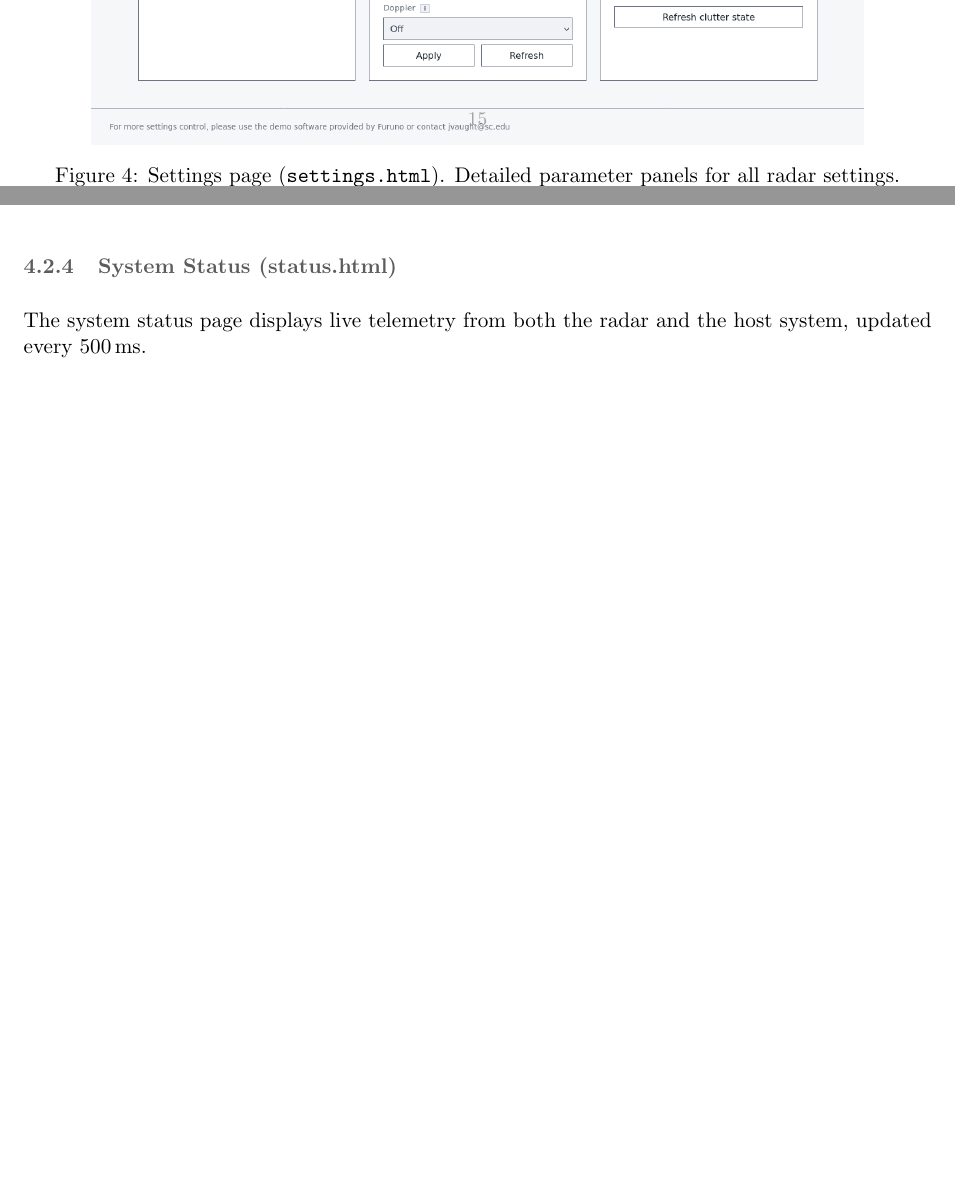
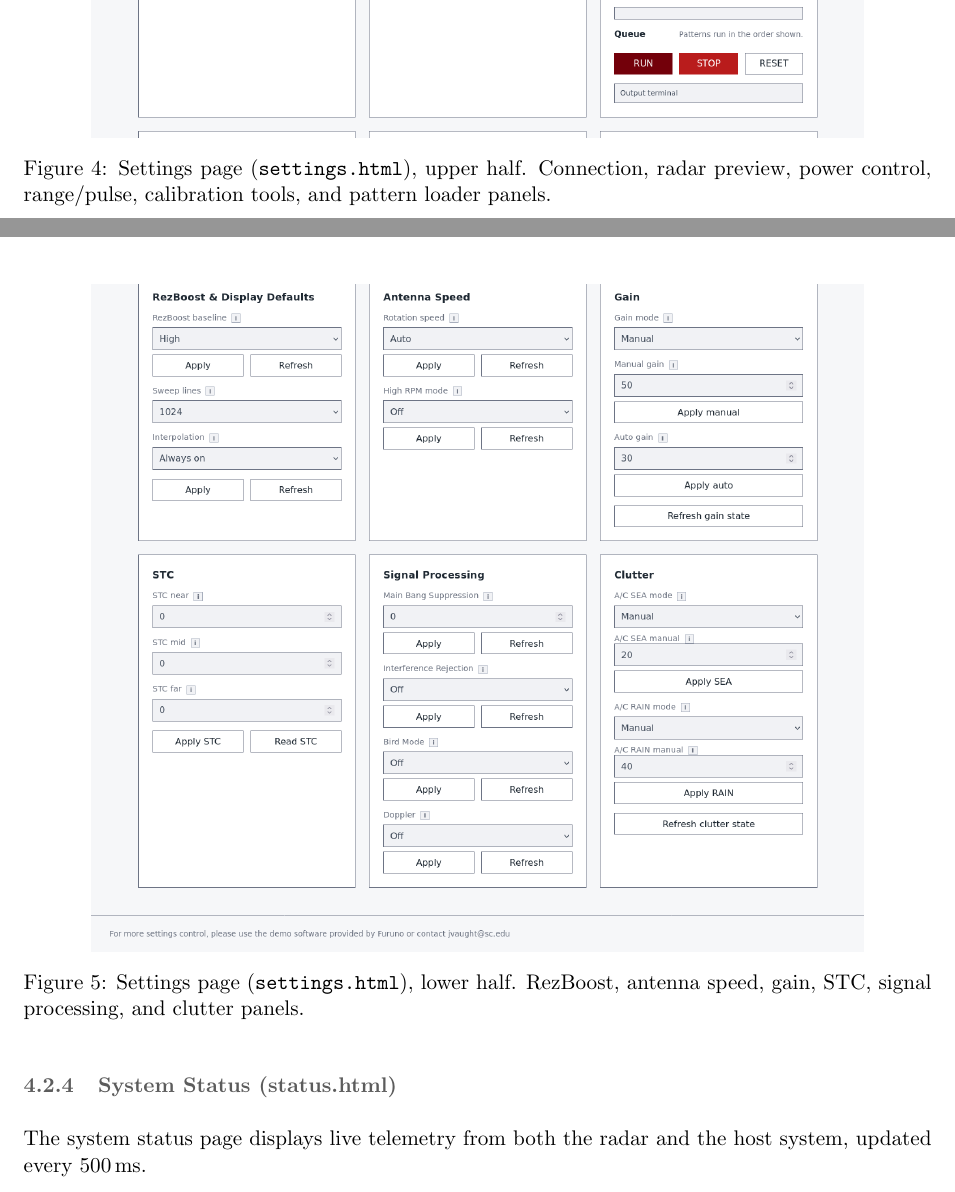
Before and after one commit to j-vaught/Furuno_Radar_Gen3_Rust_Web, a LaTeX document (docs/technical_manual_v2.tex): two parts of pages 16 and 17 of 40 before the commit and two parts of pages 15 and 16 of 39 after it, joined at a grey line, cut at the place of the change, the shorter picture padded with empty space. Compiled offline with pdfLaTeX.

Commit message:
Split settings screenshot into two halves for better readability
The settings page is very tall (2361px), so split into upper and lower
halves with separate figure captions in the manual.

```diff
--- a/docs/technical_manual_v2.tex
+++ b/docs/technical_manual_v2.tex
@@ -354,13 +354,21 @@ The \textit{RezBoost and display panel} sets the resolution enhancement level an
 
 The \textit{pattern loader} on this page has the same functionality as the one on the controls page, with the addition of a manual text input option for entering pattern steps directly.
 
-% To add this screenshot: save as figures/screenshot_settings.png
-\IfFileExists{figures/screenshot_settings.png}{
+\IfFileExists{figures/screenshot_settings_top.png}{
 \begin{figure}[H]
 \centering
-\includegraphics[width=0.85\textwidth]{figures/screenshot_settings.png}
-\caption{Settings page (\texttt{settings.html}). Detailed parameter panels for all radar settings.}
-\label{fig:page-settings}
+\includegraphics[width=0.85\textwidth]{figures/screenshot_settings_top.png}
+\caption{Settings page (\texttt{settings.html}), upper half. Connection, radar preview, power control, range/pulse, calibration tools, and pattern loader panels.}
+\label{fig:page-settings-top}
+\end{figure}
+}{}
+
+\IfFileExists{figures/screenshot_settings_bottom.png}{
+\begin{figure}[H]
+\centering
+\includegraphics[width=0.85\textwidth]{figures/screenshot_settings_bottom.png}
+\caption{Settings page (\texttt{settings.html}), lower half. RezBoost, antenna speed, gain, STC, signal processing, and clutter panels.}
+\label{fig:page-settings-bottom}
 \end{figure}
 }{}
 
```
Also changed, not shown: docs/figures/screenshot_settings_bottom.png (added), docs/figures/screenshot_settings_top.png (added), docs/technical_manual_v2.pdf.
